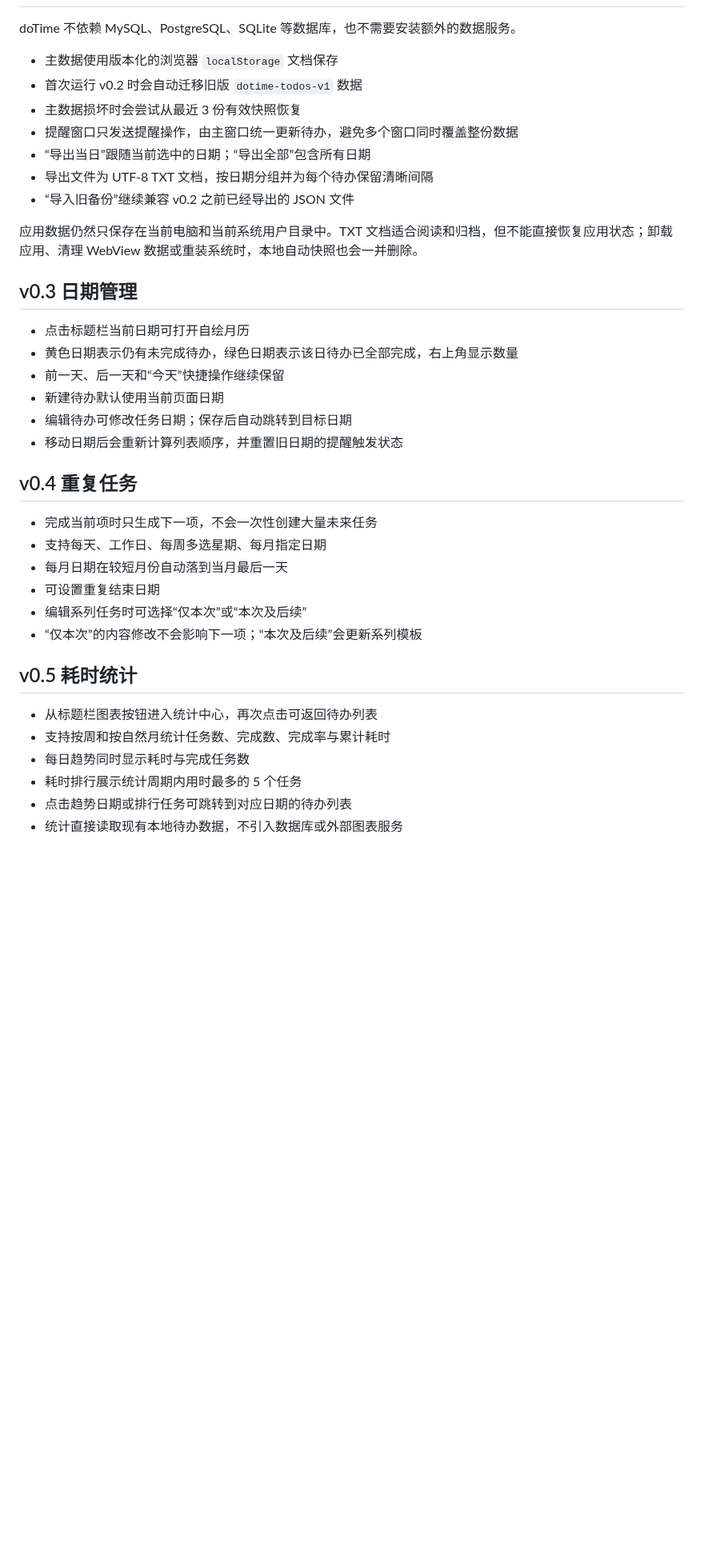
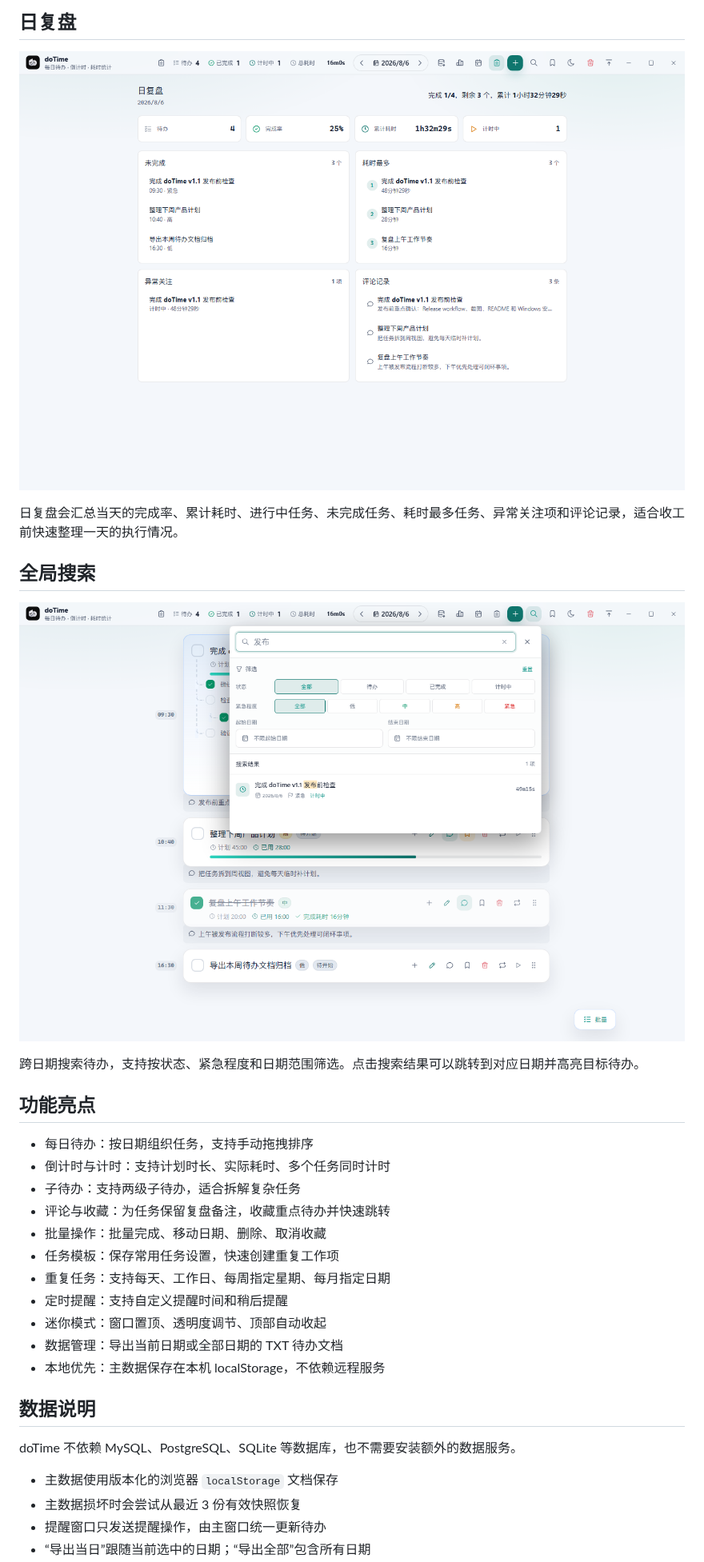
Before and after one commit to 996wuxian/DoTime, a Markdown page: README.md, the part around one of its changes. Shown at 80% size. GitHub-like rendering; pictures changed too: docs/images/04-daily-review.png (added), docs/images/05-global-search.png (added); blank space fills up the shorter version.

Commit message:
docs: 更新 README 结构，新增截图与功能亮点说明

```diff
--- a/README.md
+++ b/README.md
@@ -24,40 +23,34 @@
+## 日复盘
+
+![日复盘](docs/images/04-daily-review.png)
+
+日复盘会汇总当天的完成率、累计耗时、进行中任务、未完成任务、耗时最多任务、异常关注项和评论记录，适合收工前快速整理一天的执行情况。
+
+## 全局搜索
+
+![全局搜索](docs/images/05-global-search.png)
+
+跨日期搜索待办，支持按状态、紧急程度和日期范围筛选。点击搜索结果可以跳转到对应日期并高亮目标待办。
+
+## 功能亮点
+
+- 每日待办：按日期组织任务，支持手动拖拽排序
+- 倒计时与计时：支持计划时长、实际耗时、多个任务同时计时
+- 子待办：支持两级子待办，适合拆解复杂任务
+- 评论与收藏：为任务保留复盘备注，收藏重点待办并快速跳转
+- 批量操作：批量完成、移动日期、删除、取消收藏
+- 任务模板：保存常用任务设置，快速创建重复工作项
+- 重复任务：支持每天、工作日、每周指定星期、每月指定日期
+- 定时提醒：支持自定义提醒时间和稍后提醒
+- 迷你模式：窗口置顶、透明度调节、顶部自动收起
+- 数据管理：导出当前日期或全部日期的 TXT 待办文档
+- 本地优先：主数据保存在本机 localStorage，不依赖远程服务
+
+## 数据说明
 
 doTime 不依赖 MySQL、PostgreSQL、SQLite 等数据库，也不需要安装额外的数据服务。
 
 - 主数据使用版本化的浏览器 `localStorage` 文档保存
-- 首次运行 v0.2 时会自动迁移旧版 `dotime-todos-v1` 数据
 - 主数据损坏时会尝试从最近 3 份有效快照恢复
-- 提醒窗口只发送提醒操作，由主窗口统一更新待办，避免多个窗口同时覆盖整份数据
+- 提醒窗口只发送提醒操作，由主窗口统一更新待办
 - “导出当日”跟随当前选中的日期；“导出全部”包含所有日期
-- 导出文件为 UTF-8 TXT 文档，按日期分组并为每个待办保留清晰间隔
-- “导入旧备份”继续兼容 v0.2 之前已经导出的 JSON 文件
-
-应用数据仍然只保存在当前电脑和当前系统用户目录中。TXT 文档适合阅读和归档，但不能直接恢复应用状态；卸载应用、清理 WebView 数据或重装系统时，本地自动快照也会一并删除。
-
-## v0.3 日期管理
-
-- 点击标题栏当前日期可打开自绘月历
-- 黄色日期表示仍有未完成待办，绿色日期表示该日待办已全部完成，右上角显示数量
-- 前一天、后一天和“今天”快捷操作继续保留
-- 新建待办默认使用当前页面日期
-- 编辑待办可修改任务日期；保存后自动跳转到目标日期
-- 移动日期后会重新计算列表顺序，并重置旧日期的提醒触发状态
-
-## v0.4 重复任务
-
-- 完成当前项时只生成下一项，不会一次性创建大量未来任务
-- 支持每天、工作日、每周多选星期、每月指定日期
-- 每月日期在较短月份自动落到当月最后一天
-- 可设置重复结束日期
-- 编辑系列任务时可选择“仅本次”或“本次及后续”
-- “仅本次”的内容修改不会影响下一项；“本次及后续”会更新系列模板
-
-## v0.5 耗时统计
-
-- 从标题栏图表按钮进入统计中心，再次点击可返回待办列表
-- 支持按周和按自然月统计任务数、完成数、完成率与累计耗时
-- 每日趋势同时显示耗时与完成任务数
-- 耗时排行展示统计周期内用时最多的 5 个任务
-- 点击趋势日期或排行任务可跳转到对应日期的待办列表
-- 统计直接读取现有本地待办数据，不引入数据库或外部图表服务
-
```
Also changed, not shown: other parts of README.md (+19 -46 lines), docs/images/01-daily-todos.png (added), docs/images/02-statistics.png (added), docs/images/03-plan-overview.png (added).
